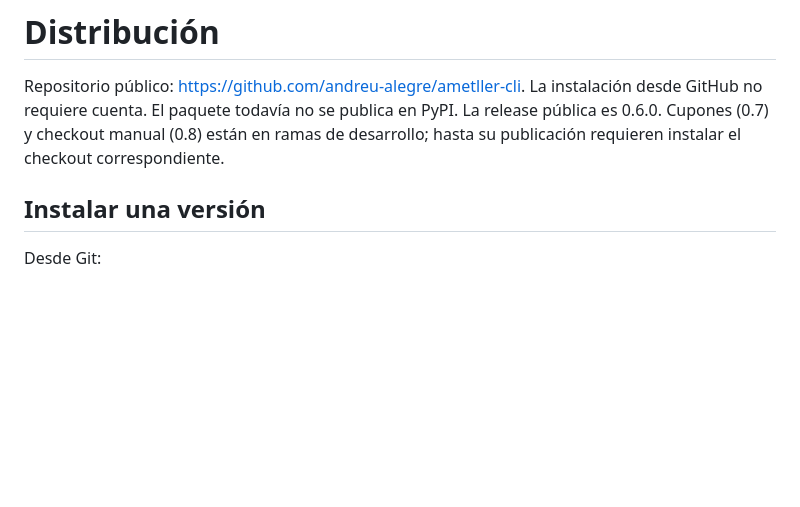
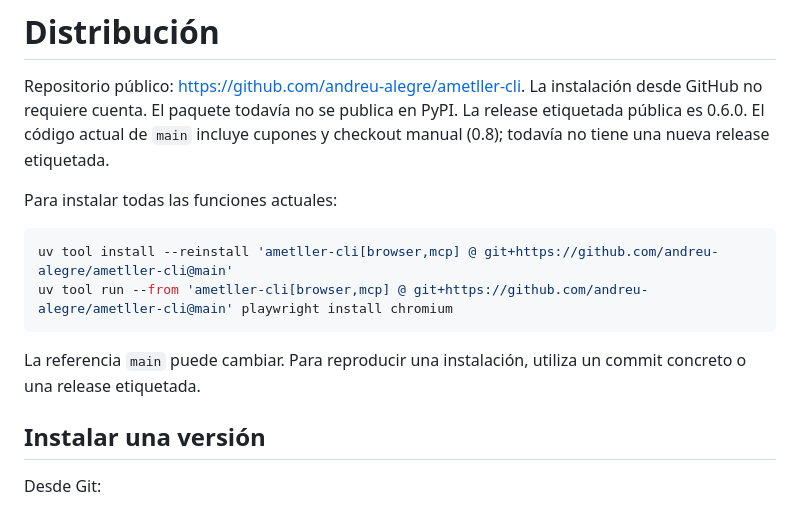
Before and after one commit to andreu-alegre/ametller-cli, a Markdown page: docs/distribution.md, the part around the change. GitHub-like rendering; blank space fills up the shorter version.

````diff
--- a/docs/distribution.md
+++ b/docs/distribution.md
@@ -3,8 +3,18 @@
 Repositorio público: https://github.com/andreu-alegre/ametller-cli.
 La instalación desde GitHub no requiere cuenta. El paquete todavía no se publica
 en PyPI.
-La release pública es 0.6.0. Cupones (0.7) y checkout manual (0.8) están en ramas
-de desarrollo; hasta su publicación requieren instalar el checkout correspondiente.
+La release etiquetada pública es 0.6.0. El código actual de `main` incluye cupones
+y checkout manual (0.8); todavía no tiene una nueva release etiquetada.
+
+Para instalar todas las funciones actuales:
+
+```bash
+uv tool install --reinstall 'ametller-cli[browser,mcp] @ git+https://github.com/andreu-alegre/ametller-cli@main'
+uv tool run --from 'ametller-cli[browser,mcp] @ git+https://github.com/andreu-alegre/ametller-cli@main' playwright install chromium
+```
+
+La referencia `main` puede cambiar. Para reproducir una instalación, utiliza un
+commit concreto o una release etiquetada.
 
 ## Instalar una versión
 
````
Also changed, not shown: README.md (+10 -3 lines).
